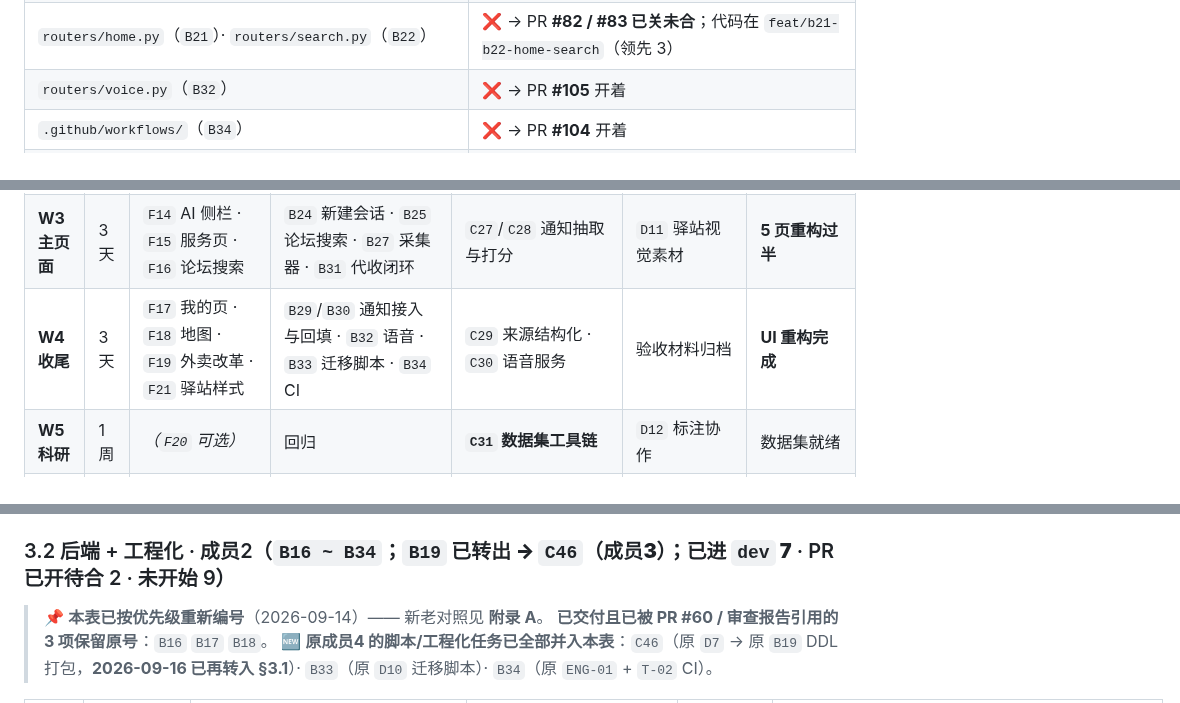
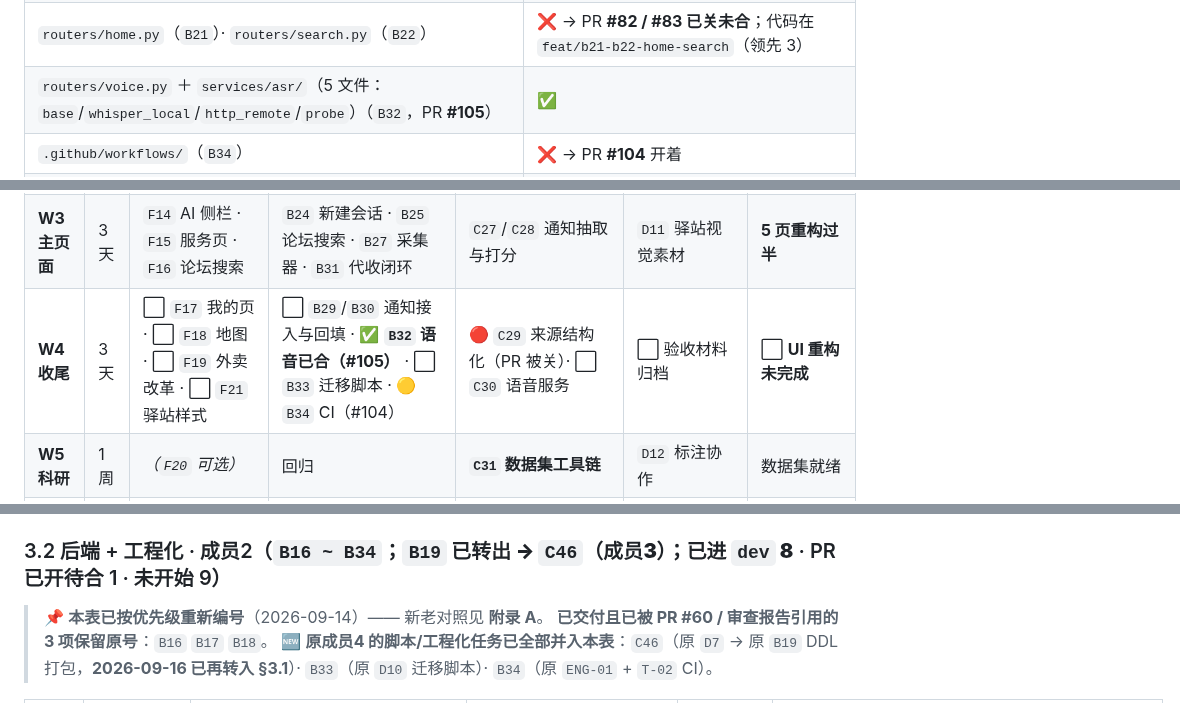
Before and after one commit to asuperj1/xiaojietong-project, a Markdown page: docs/成员任务单-二阶段整改260912.md, 3 parts joined by grey strips. Rendered like a GitHub page.

```diff
--- a/docs/成员任务单-二阶段整改260912.md
+++ b/docs/成员任务单-二阶段整改260912.md
@@ -120,7 +124,7 @@
 | `routers/forum.py` 的 `GET /topics?keyword=`（`B25`，PR #103） | ✅ |
 | `backend/app/collector/`（`B26`，PR #96） | ✅ |
 | `routers/home.py`（`B21`）· `routers/search.py`（`B22`） | ❌ → PR **#82 / #83 已关未合**；代码在 `feat/b21-b22-home-search`（领先 3） |
-| `routers/voice.py`（`B32`） | ❌ → PR **#105** 开着 |
+| `routers/voice.py` ＋ `services/asr/`（5 文件：`base`/`whisper_local`/`http_remote`/`probe`）（`B32`，PR **#105**） | ✅ |
 | `.github/workflows/`（`B34`） | ❌ → PR **#104** 开着 |
 | `B23` / `B27` / `B28` / `B29` / `B30` / `B31` / `B33` | ❌ 全缺（`sources` 事件无 `snippet`/`chunk_id`；`B31` 代码在 `feat/b31-takeaway` 领先 3） |
 
@@ -312,7 +318,7 @@
 | **W1 结构** | 2 天 | ⚠️ `F10` **已交付但被 #89 删除待恢复** · 🟡 `F11` 素材已进 `dev`（接入产物待恢复） | ✅ `C46` DDL 已合（#90）· ✅ `B20` 表结构已合（#97） | ✅ `C22~C25` **表已变更完毕**（实测库已就绪）· ⬜ DAO 未做 · ❌ `SEC-07/08` 未做 | ❌ `D7` / `D8` / `D9` **全未开始** | 🟡 **结构已冻结，但前端地基缺失** |
 | **W2 基建** | 3 天 | ⬜ `F12` POC 在分支（领先 2）· ⬜ `F13` · ⬜ `F22` 小程序静态检查 | ❌ `B21`/`B22` **PR 已关未合** · ⬜ `B23` · ✅ `B26` 采集限速已合（#96）· ⬜ `B28` sources 契约 | ✅ `C21` 适配器已合（#66）· ✅ `C26` 搜索索引已合（#67）· ✅ `C15`/`C16` 已合 · 🔴 `C20` **PR 被关** | ❌ `D10` 未开始 | ✅ **检索质量达标**（hit@3 100%） |
 | **W3 主页面** | 3 天 | `F14` AI 侧栏 · `F15` 服务页 · `F16` 论坛搜索 | `B24` 新建会话 · `B25` 论坛搜索 · `B27` 采集器 · `B31` 代收闭环 | `C27`/`C28` 通知抽取与打分 | `D11` 驿站视觉素材 | **5 页重构过半** |
-| **W4 收尾** | 3 天 | `F17` 我的页 · `F18` 地图 · `F19` 外卖改革 · `F21` 驿站样式 | `B29`/`B30` 通知接入与回填 · `B32` 语音 · `B33` 迁移脚本 · `B34` CI | `C29` 来源结构化 · `C30` 语音服务 | 验收材料归档 | **UI 重构完成** |
+| **W4 收尾** | 3 天 | ⬜ `F17` 我的页 · ⬜ `F18` 地图 · ⬜ `F19` 外卖改革 · ⬜ `F21` 驿站样式 | ⬜ `B29`/`B30` 通知接入与回填 · ✅ **`B32` 语音已合（#105）** · ⬜ `B33` 迁移脚本 · 🟡 `B34` CI（#104） | 🔴 `C29` 来源结构化（PR 被关）· ⬜ `C30` 语音服务 | ⬜ 验收材料归档 | ⬜ **UI 重构未完成** |
 | **W5 科研** | 1 周 | *（`F20` 可选）* | 回归 | **`C31` 数据集工具链** | `D12` 标注协作 | 数据集就绪 |
 | **W6 科研** | 1 周 | — | 回归 | `C32` 质检（**Kappa ≥ 0.8**）· **`C33` 微调** | `D13` 数据卡 | 模型产出 |
 | **W7 科研** | 1 周 | — | — | **`C34` 基线对比（F1 +≥15pt）** · `C35` 提示工程 | 论文素材 | 实验完成 |
@@ -367,7 +373,7 @@
 > **`SEC-07/08` 的 `token_version`** 表结构已在，代码同样未合。
 > ⚠️ **`C21` 为什么从 W5 提到 W2**：它解锁成员2 的 `B27`（配置驱动采集器），属“阻塞他人”→ 优先。
 
-### 3.2 后端 + 工程化 · 成员2（`B16 ~ B34`；**`B19` 已转出 → `C46`（成员3）**；**已进 `dev` 7** · PR 已开待合 2 · 未开始 9）
+### 3.2 后端 + 工程化 · 成员2（`B16 ~ B34`；**`B19` 已转出 → `C46`（成员3）**；**已进 `dev` 8** · PR 已开待合 1 · 未开始 9）
 
 > 📌 **本表已按优先级重新编号**（2026-09-14）—— 新老对照见 **附录 A**。
 > **已交付且已被 PR #60 / 审查报告引用的 3 项保留原号**：`B16` `B17` `B18`。
```
Also changed, not shown: other parts of docs/成员任务单-二阶段整改260912.md (+16 -10 lines).
